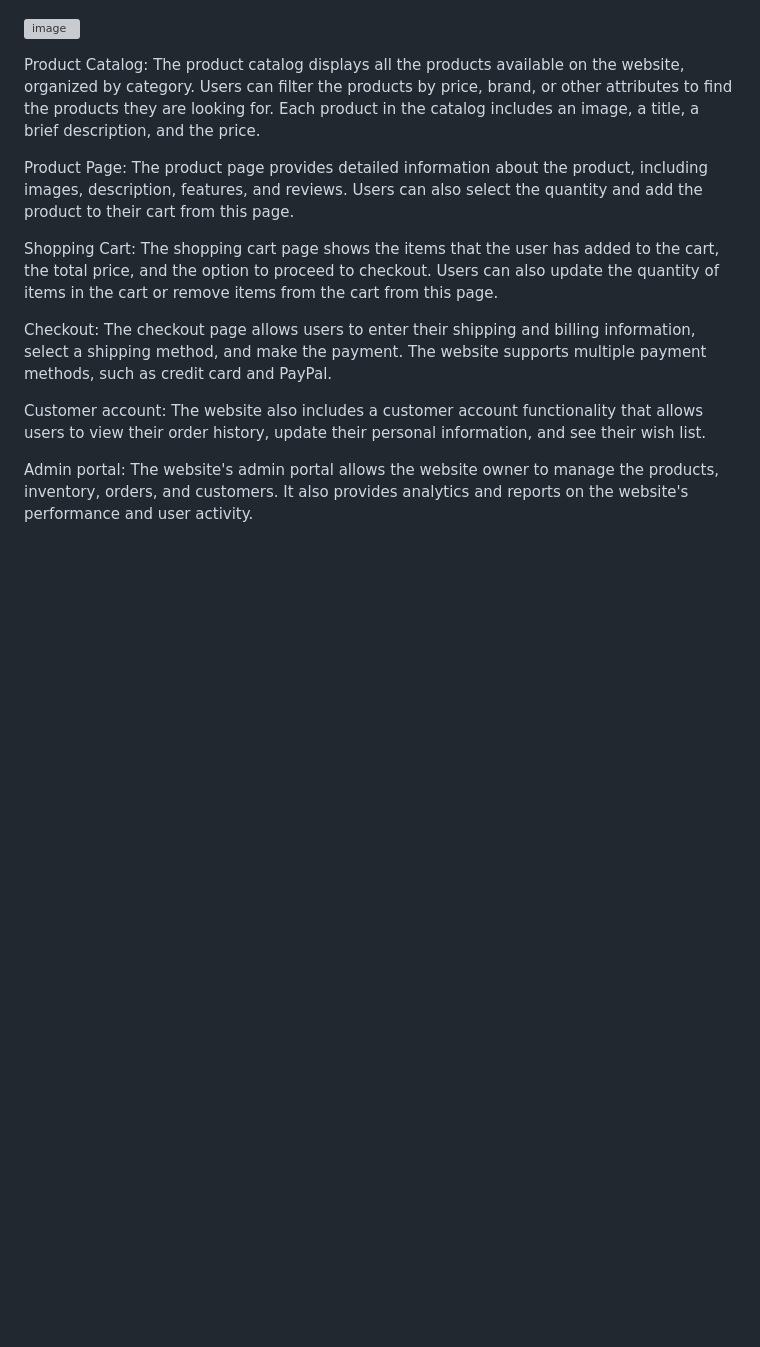
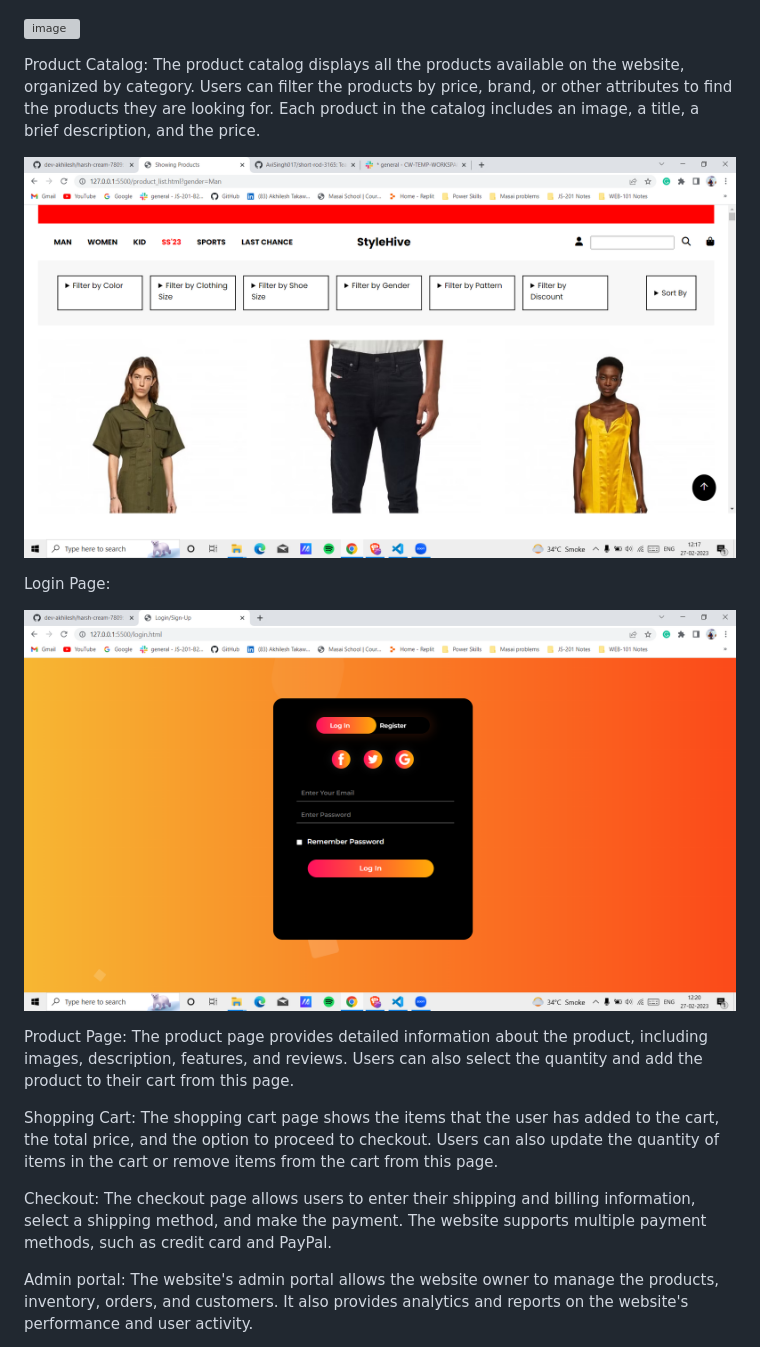
Before and after one commit to dev-akhilesh/Deisel-Clone, a Markdown page: README.md, the part around the change. Drawn GitHub-style; pictures changed too: images/catalog.png (added), images/login.png (added); blank space fills up the shorter version; grey boxes are pictures that could not be loaded.

```diff
--- a/README.md
+++ b/README.md
@@ -38,13 +38,18 @@ Navigation: The website has a clear and intuitive navigation menu that allows us
 
 Product Catalog: The product catalog displays all the products available on the website, organized by category. Users can filter the products by price, brand, or other attributes to find the products they are looking for. Each product in the catalog includes an image, a title, a brief description, and the price.
 
+![image](images/catalog.png)
+
+Login Page:
+
+![image](images/login.png)
+
 Product Page: The product page provides detailed information about the product, including images, description, features, and reviews. Users can also select the quantity and add the product to their cart from this page.
 
 Shopping Cart: The shopping cart page shows the items that the user has added to the cart, the total price, and the option to proceed to checkout. Users can also update the quantity of items in the cart or remove items from the cart from this page.
 
 Checkout: The checkout page allows users to enter their shipping and billing information, select a shipping method, and make the payment. The website supports multiple payment methods, such as credit card and PayPal.
 
-Customer account: The website also includes a customer account functionality that allows users to view their order history, update their personal information, and see their wish list.
 
 Admin portal: The website's admin portal allows the website owner to manage the products, inventory, orders, and customers. It also provides analytics and reports on the website's performance and user activity.
 
```
